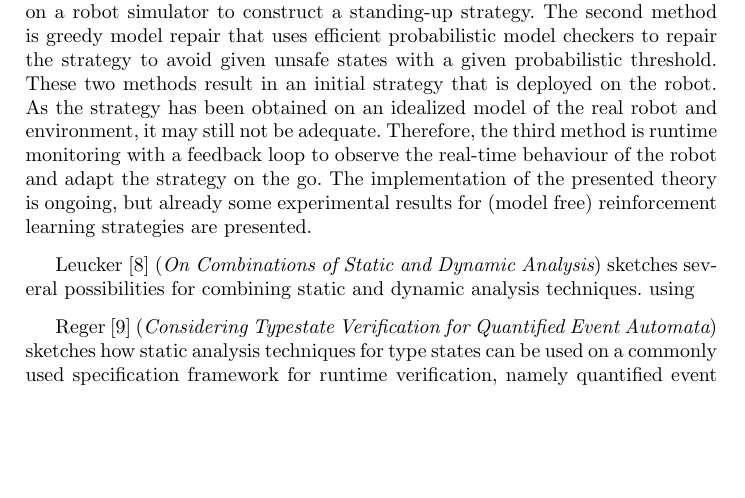
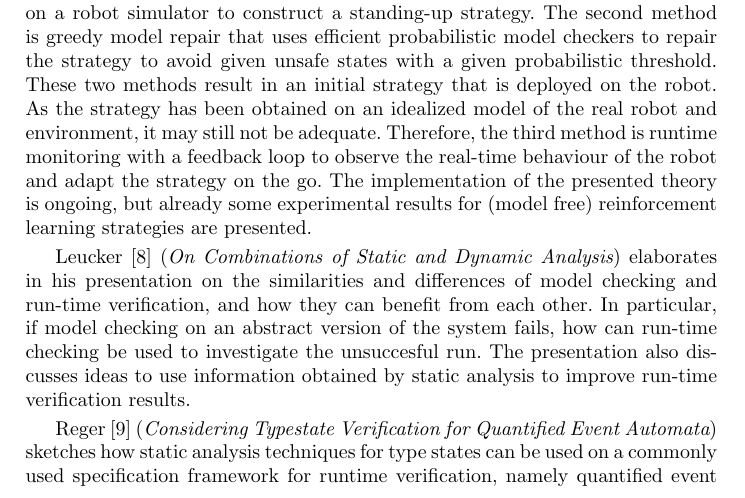
Before and after one commit to havelund/isola-2016-static-dynamic, a LaTeX paper (main.tex, which reads paper-97.tex): part of page 3 of 5, cut so that both start at the same text, the shorter picture padded with empty space. Compiled offline with pdfLaTeX.

Commit message:
added some more text about paper Martin Leucker

```diff
--- a/paper-97.tex
+++ b/paper-97.tex
@@ -6,5 +6,10 @@
 Leucker
 \cite{isola-2016-leucker}
 ({\em On Combinations of Static and Dynamic Analysis})
-sketches several possibilities for combining static and dynamic
-analysis techniques.  using
+elaborates in his presentation on the similarities and differences of
+model checking and run-time verification, and how they can benefit
+from each other. In particular, if model checking on an abstract
+version of the system fails, how can run-time checking be used to
+investigate the unsuccesful run. The presentation also discusses ideas
+to use information obtained by static analysis to improve run-time
+verification results.
```
